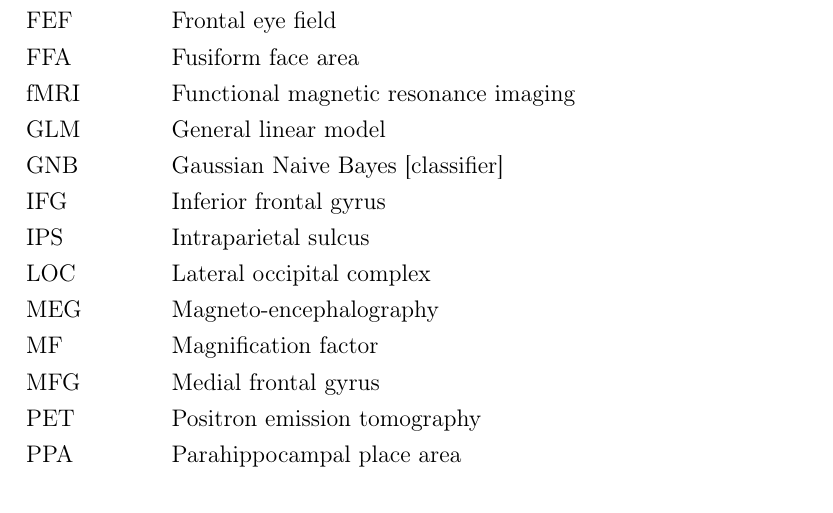
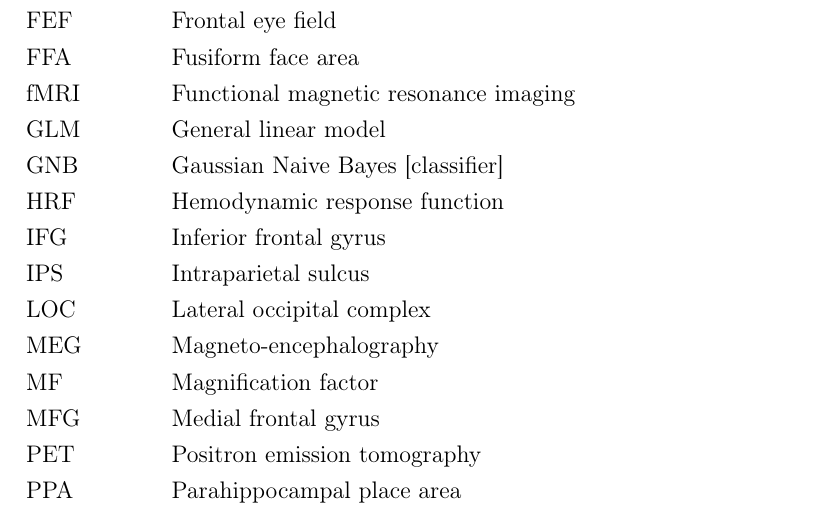
Before and after one commit to AdinaWagner/thesis, a LaTeX thesis (Masterarbeit.tex): part of page 9 of 79, cut so that both start at the same text. Compiled offline with pdfLaTeX; an older LaTeX class or package is replaced by its successor.

Commit message:
HRF in nomenclature

```diff
--- a/Masterarbeit.tex
+++ b/Masterarbeit.tex
@@ -384,6 +384,7 @@ $\phantom{mmmm..}$  (Adina Wagner)
 \nomenclature{rTMS}{Repetetive transcranial magnetic stimulation}
 \nomenclature{riMLF}{Rostral interstitial nucleus of the medial longitudinal fasiculus}
 \nomenclature{ROI}{Region of interest}
+\nomenclature{HRF}{Hemodynamic response function}
 
 
 
```
